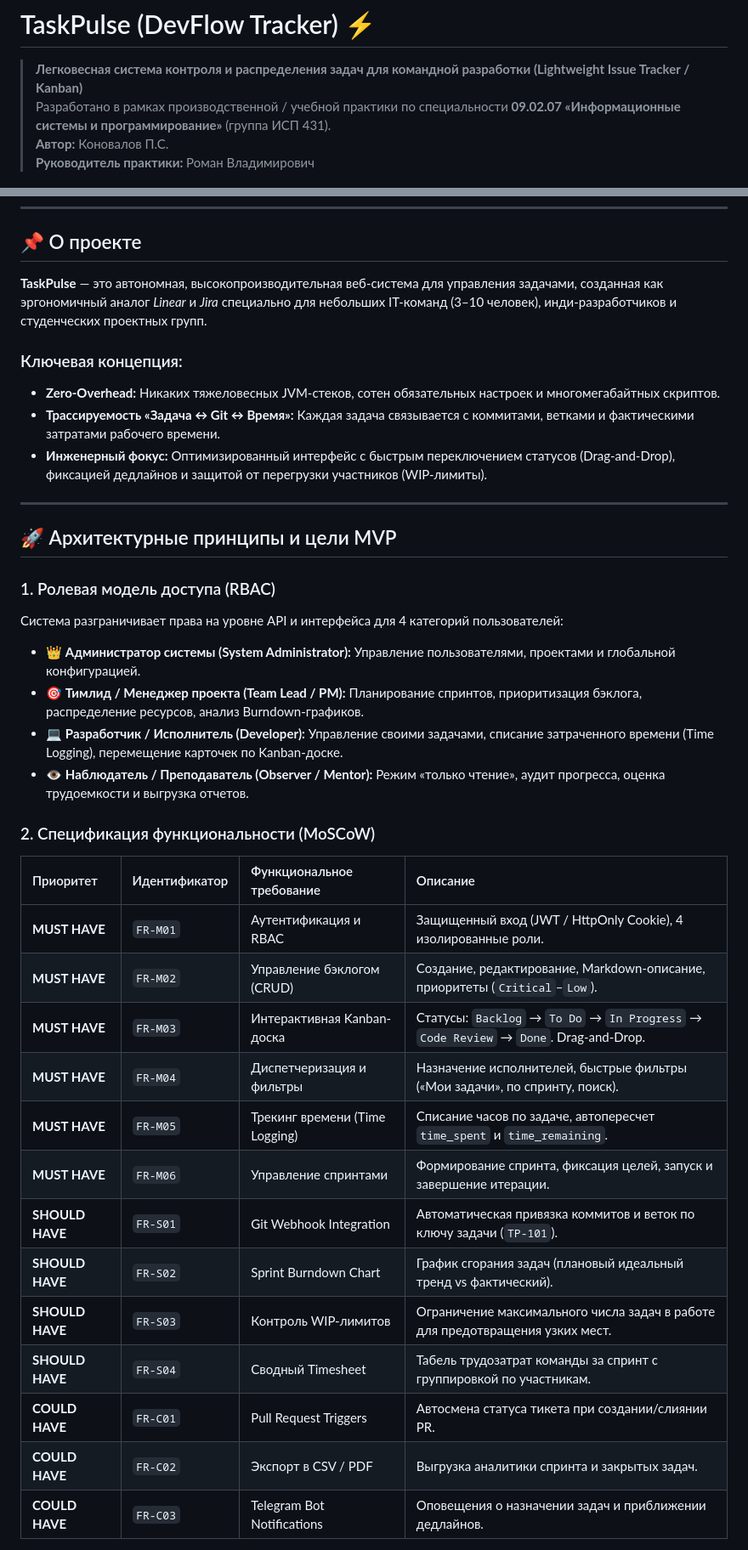
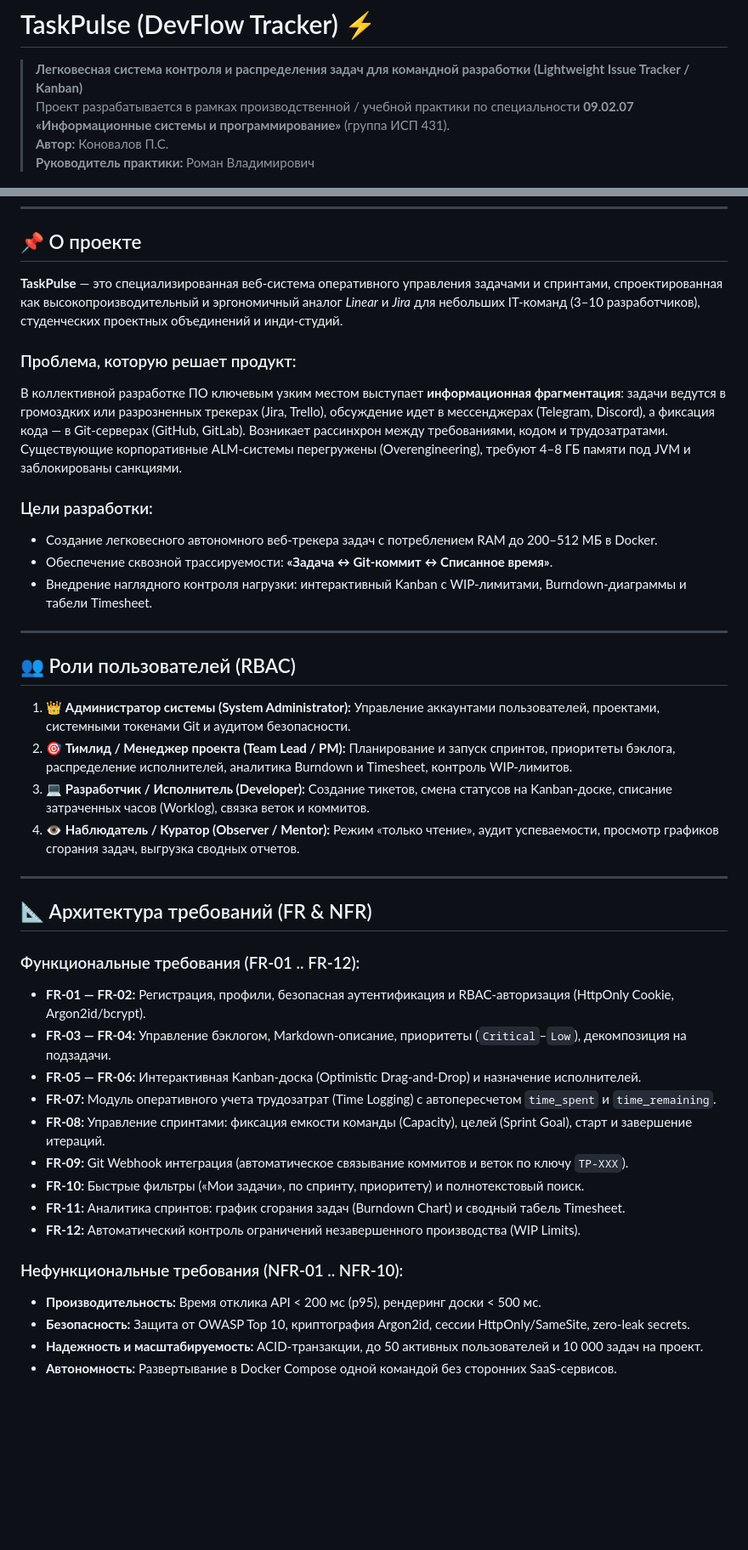
Before and after one commit to PAHAUNITI/taskpulse-tracker, a Markdown page: README.md, 2 parts joined by grey strips. Shown at 85% size. Rendered like a GitHub page; blank space fills up the shorter version.

```diff
--- a/README.md
+++ b/README.md
@@ -1,7 +1,7 @@
 # TaskPulse (DevFlow Tracker) ⚡
 
 > **Легковесная система контроля и распределения задач для командной разработки (Lightweight Issue Tracker / Kanban)**
-> Разработано в рамках производственной / учебной практики по специальности **09.02.07 «Информационные системы и программирование»** (группа ИСП 431).
+> Проект разрабатывается в рамках производственной / учебной практики по специальности **09.02.07 «Информационные системы и программирование»** (группа ИСП 431).
 > **Автор:** Коновалов П.С.
 > **Руководитель практики:** Роман Владимирович
 
@@ -14,38 +14,43 @@
 
 ## 📌 О проекте
 
-**TaskPulse** — это автономная, высокопроизводительная веб-система для управления задачами, созданная как эргономичный аналог *Linear* и *Jira* специально для небольших IT-команд (3–10 человек), инди-разработчиков и студенческих проектных групп.
+**TaskPulse** — это специализированная веб-система оперативного управления задачами и спринтами, спроектированная как высокопроизводительный и эргономичный аналог *Linear* и *Jira* для небольших IT-команд (3–10 разработчиков), студенческих проектных объединений и инди-студий.
 
-### Ключевая концепция:
-* **Zero-Overhead:** Никаких тяжеловесных JVM-стеков, сотен обязательных настроек и многомегабайтных скриптов.
-* **Трассируемость «Задача ↔ Git ↔ Время»:** Каждая задача связывается с коммитами, ветками и фактическими затратами рабочего времени.
-* **Инженерный фокус:** Оптимизированный интерфейс с быстрым переключением статусов (Drag-and-Drop), фиксацией дедлайнов и защитой от перегрузки участников (WIP-лимиты).
+### Проблема, которую решает продукт:
+В коллективной разработке ПО ключевым узким местом выступает **информационная фрагментация**: задачи ведутся в громоздких или разрозненных трекерах (Jira, Trello), обсуждение идет в мессенджерах (Telegram, Discord), а фиксация кода — в Git-серверах (GitHub, GitLab). Возникает рассинхрон между требованиями, кодом и трудозатратами. Существующие корпоративные ALM-системы перегружены (Overengineering), требуют 4–8 ГБ памяти под JVM и заблокированы санкциями.
+
+### Цели разработки:
+* Создание легковесного автономного веб-трекера задач с потреблением RAM до 200–512 МБ в Docker.
+* Обеспечение сквозной трассируемости: **«Задача ↔ Git-коммит ↔ Списанное время»**.
+* Внедрение наглядного контроля нагрузки: интерактивный Kanban с WIP-лимитами, Burndown-диаграммы и табели Timesheet.
 
 ---
 
-## 🚀 Архитектурные принципы и цели MVP
+## 👥 Роли пользователей (RBAC)
 
-### 1. Ролевая модель доступа (RBAC)
-Система разграничивает права на уровне API и интерфейса для 4 категорий пользователей:
-- 👑 **Администратор системы (System Administrator):** Управление пользователями, проектами и глобальной конфигурацией.
-- 🎯 **Тимлид / Менеджер проекта (Team Lead / PM):** Планирование спринтов, приоритизация бэклога, распределение ресурсов, анализ Burndown-графиков.
-- 💻 **Разработчик / Исполнитель (Developer):** Управление своими задачами, списание затраченного времени (Time Logging), перемещение карточек по Kanban-доске.
-- 👁️ **Наблюдатель / Преподаватель (Observer / Mentor):** Режим «только чтение», аудит прогресса, оценка трудоемкости и выгрузка отчетов.
+1. 👑 **Администратор системы (System Administrator):** Управление аккаунтами пользователей, проектами, системными токенами Git и аудитом безопасности.
+2. 🎯 **Тимлид / Менеджер проекта (Team Lead / PM):** Планирование и запуск спринтов, приоритеты бэклога, распределение исполнителей, аналитика Burndown и Timesheet, контроль WIP-лимитов.
+3. 💻 **Разработчик / Исполнитель (Developer):** Создание тикетов, смена статусов на Kanban-доске, списание затраченных часов (Worklog), связка веток и коммитов.
+4. 👁️ **Наблюдатель / Куратор (Observer / Mentor):** Режим «только чтение», аудит успеваемости, просмотр графиков сгорания задач, выгрузка сводных отчетов.
 
-### 2. Спецификация функциональности (MoSCoW)
+---
 
-| Приоритет | Идентификатор | Функциональное требование | Описание |
-| :--- | :--- | :--- | :--- |
-| **MUST HAVE** | `FR-M01` | Аутентификация и RBAC | Защищенный вход (JWT / HttpOnly Cookie), 4 изолированные роли. |
-| **MUST HAVE** | `FR-M02` | Управление бэклогом (CRUD) | Создание, редактирование, Markdown-описание, приоритеты (`Critical`–`Low`). |
-| **MUST HAVE** | `FR-M03` | Интерактивная Kanban-доска | Статусы: `Backlog` → `To Do` → `In Progress` → `Code Review` → `Done`. Drag-and-Drop. |
-| **MUST HAVE** | `FR-M04` | Диспетчеризация и фильтры | Назначение исполнителей, быстрые фильтры («Мои задачи», по спринту, поиск). |
-| **MUST HAVE** | `FR-M05` | Трекинг времени (Time Logging) | Списание часов по задаче, автопересчет `time_spent` и `time_remaining`. |
-| **MUST HAVE** | `FR-M06` | Управление спринтами | Формирование спринта, фиксация целей, запуск и завершение итерации. |
-| **SHOULD HAVE** | `FR-S01` | Git Webhook Integration | Автоматическая привязка коммитов и веток по ключу задачи (`TP-101`). |
-| **SHOULD HAVE** | `FR-S02` | Sprint Burndown Chart | График сгорания задач (плановый идеальный тренд vs фактический). |
-| **SHOULD HAVE** | `FR-S03` | Контроль WIP-лимитов | Ограничение максимального числа задач в работе для предотвращения узких мест. |
-| **SHOULD HAVE** | `FR-S04` | Сводный Timesheet | Табель трудозатрат команды за спринт с группировкой по участникам. |
-| **COULD HAVE** | `FR-C01` | Pull Request Triggers | Автосмена статуса тикета при создании/слиянии PR. |
-| **COULD HAVE** | `FR-C02` | Экспорт в CSV / PDF | Выгрузка аналитики спринта и закрытых задач. |
-| **COULD HAVE** | `FR-C03` | Telegram Bot Notifications | Оповещения о назначении задач и приближении дедлайнов. |
+## 📐 Архитектура требований (FR & NFR)
+
+### Функциональные требования (FR-01 .. FR-12):
+* **FR-01 — FR-02:** Регистрация, профили, безопасная аутентификация и RBAC-авторизация (HttpOnly Cookie, Argon2id/bcrypt).
+* **FR-03 — FR-04:** Управление бэклогом, Markdown-описание, приоритеты (`Critical`–`Low`), декомпозиция на подзадачи.
+* **FR-05 — FR-06:** Интерактивная Kanban-доска (Optimistic Drag-and-Drop) и назначение исполнителей.
+* **FR-07:** Модуль оперативного учета трудозатрат (Time Logging) с автопересчетом `time_spent` и `time_remaining`.
+* **FR-08:** Управление спринтами: фиксация емкости команды (Capacity), целей (Sprint Goal), старт и завершение итераций.
+* **FR-09:** Git Webhook интеграция (автоматическое связывание коммитов и веток по ключу `TP-XXX`).
+* **FR-10:** Быстрые фильтры («Мои задачи», по спринту, приоритету) и полнотекстовый поиск.
+* **FR-11:** Аналитика спринтов: график сгорания задач (Burndown Chart) и сводный табель Timesheet.
+* **FR-12:** Автоматический контроль ограничений незавершенного производства (WIP Limits).
+
+### Нефункциональные требования (NFR-01 .. NFR-10):
+* **Производительность:** Время отклика API < 200 мс (p95), рендеринг доски < 500 мс.
+* **Безопасность:** Защита от OWASP Top 10, криптография Argon2id, сессии HttpOnly/SameSite, zero-leak secrets.
+* **Надежность и масштабируемость:** ACID-транзакции, до 50 активных пользователей и 10 000 задач на проект.
+* **Автономность:** Развертывание в Docker Compose одной командой без сторонних SaaS-сервисов.
+
```
Also changed, not shown: other parts of README.md (+51 -43 lines), docs/requirements.md (added, +41 -0 lines), docs/use-case.md (added, +160 -0 lines), docs/use-case-diagram.png (added), 6 other files.
